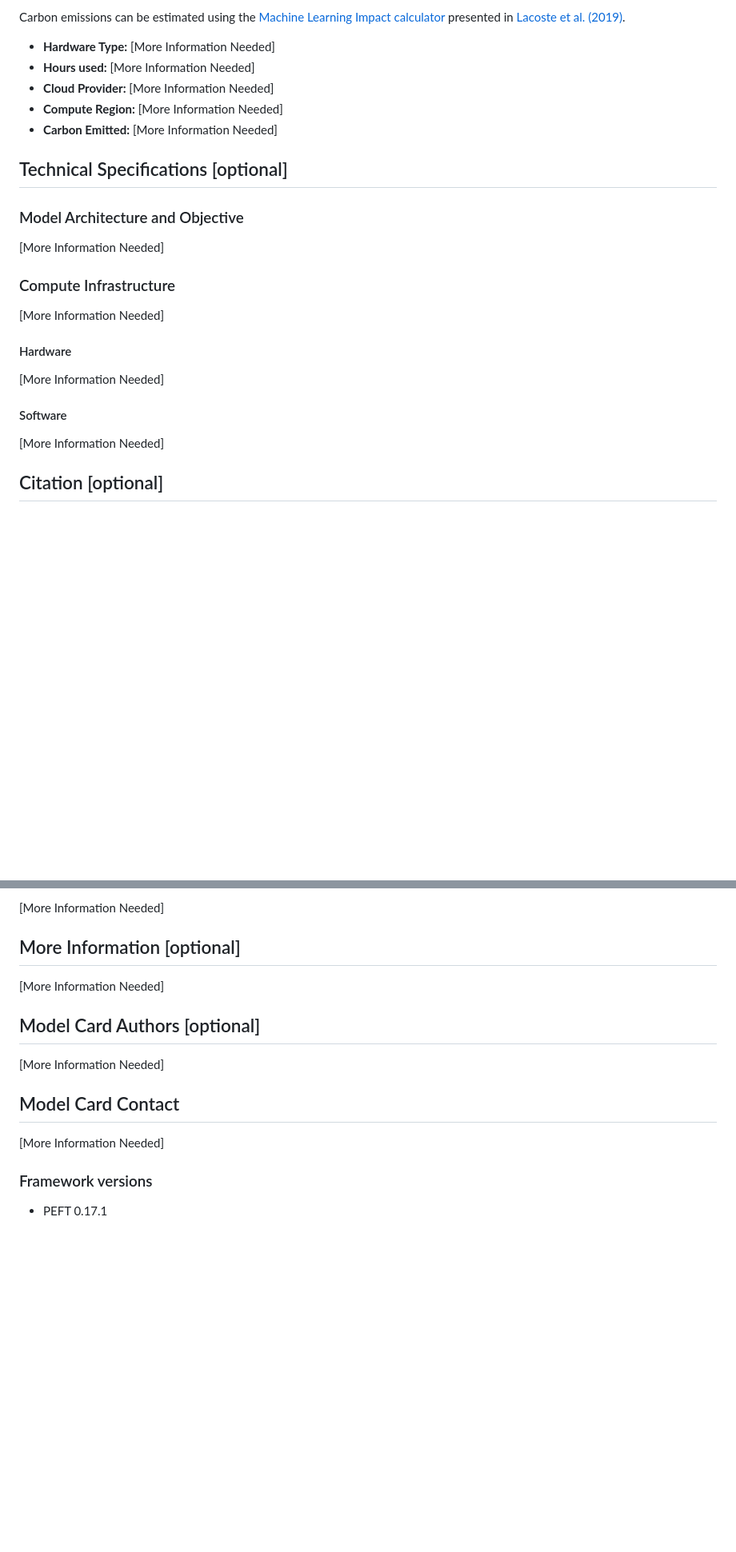
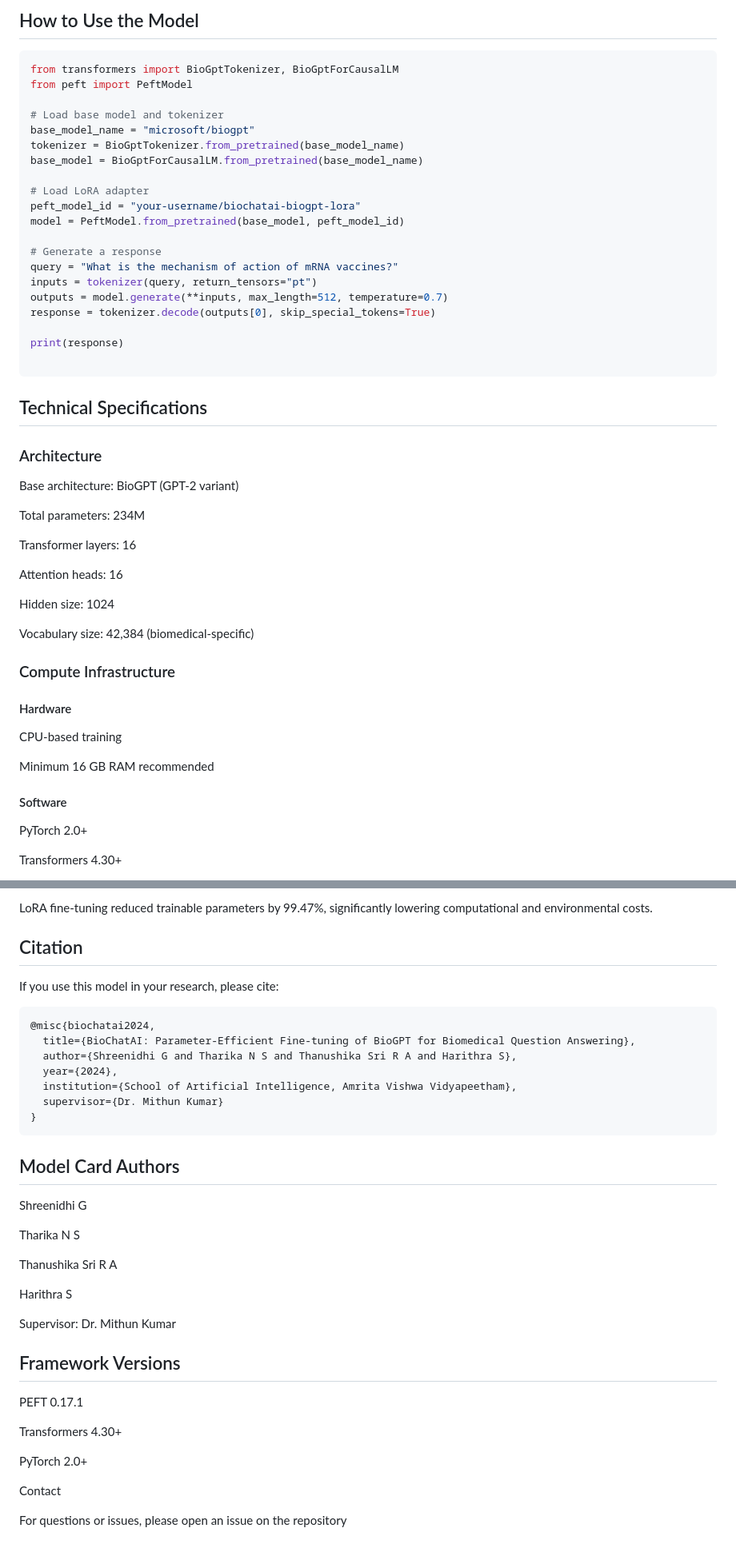
Before and after one commit to ShreeniG99/BioChat-AI, a Markdown page: README.md, 2 parts joined by grey strips. Shown: that part at 80% size. Rendered like a GitHub page; blank space fills up the shorter version.

````diff
--- a/README.md
+++ b/README.md
@@ -149,29 +183,54 @@ Use the code below to get started with the model.
 
-Carbon emissions can be estimated using the [Machine Learning Impact calculator](https://mlco2.github.io/impact#compute) presented in [Lacoste et al. (2019)](https://arxiv.org/abs/1910.09700).
+## How to Use the Model
 
-- **Hardware Type:** [More Information Needed]
-- **Hours used:** [More Information Needed]
-- **Cloud Provider:** [More Information Needed]
-- **Compute Region:** [More Information Needed]
-- **Carbon Emitted:** [More Information Needed]
+```python
+from transformers import BioGptTokenizer, BioGptForCausalLM
+from peft import PeftModel
 
-## Technical Specifications [optional]
+# Load base model and tokenizer
+base_model_name = "microsoft/biogpt"
+tokenizer = BioGptTokenizer.from_pretrained(base_model_name)
+base_model = BioGptForCausalLM.from_pretrained(base_model_name)
 
-### Model Architecture and Objective
+# Load LoRA adapter
+peft_model_id = "your-username/biochatai-biogpt-lora"
+model = PeftModel.from_pretrained(base_model, peft_model_id)
 
-[More Information Needed]
+# Generate a response
+query = "What is the mechanism of action of mRNA vaccines?"
+inputs = tokenizer(query, return_tensors="pt")
+outputs = model.generate(**inputs, max_length=512, temperature=0.7)
+response = tokenizer.decode(outputs[0], skip_special_tokens=True)
+
+print(response)
+
+```
+
+## Technical Specifications
+### Architecture
+
+Base architecture: BioGPT (GPT-2 variant)
+
+Total parameters: 234M
+
+Transformer layers: 16
+
+Attention heads: 16
+
+Hidden size: 1024
+
+Vocabulary size: 42,384 (biomedical-specific)
 
 ### Compute Infrastructure
-
-[More Information Needed]
-
 #### Hardware
 
-[More Information Needed]
+CPU-based training
+
+Minimum 16 GB RAM recommended
 
 #### Software
 
-[More Information Needed]
+PyTorch 2.0+
 
-## Citation [optional]
+Transformers 4.30+
 
@@ -191,17 +250,38 @@ Carbon emissions can be estimated using the [Machine Learning Impact calculator]
 
-[More Information Needed]
+LoRA fine-tuning reduced trainable parameters by 99.47%, significantly lowering computational and environmental costs.
 
-## More Information [optional]
+## Citation
 
-[More Information Needed]
+If you use this model in your research, please cite:
+```bibtex
+@misc{biochatai2024,
+  title={BioChatAI: Parameter-Efficient Fine-tuning of BioGPT for Biomedical Question Answering},
+  author={Shreenidhi G and Tharika N S and Thanushika Sri R A and Harithra S},
+  year={2024},
+  institution={School of Artificial Intelligence, Amrita Vishwa Vidyapeetham},
+  supervisor={Dr. Mithun Kumar}
+}
+```
+## Model Card Authors
 
-## Model Card Authors [optional]
+Shreenidhi G
 
-[More Information Needed]
+Tharika N S
 
-## Model Card Contact
+Thanushika Sri R A
 
-[More Information Needed]
-### Framework versions
+Harithra S
 
-- PEFT 0.17.1
+Supervisor: Dr. Mithun Kumar
+
+## Framework Versions
+
+PEFT 0.17.1
+
+Transformers 4.30+
+
+PyTorch 2.0+
+
+Contact
+
+For questions or issues, please open an issue on the repository
````
Also changed, not shown: other parts of README.md (+121 -87 lines).
